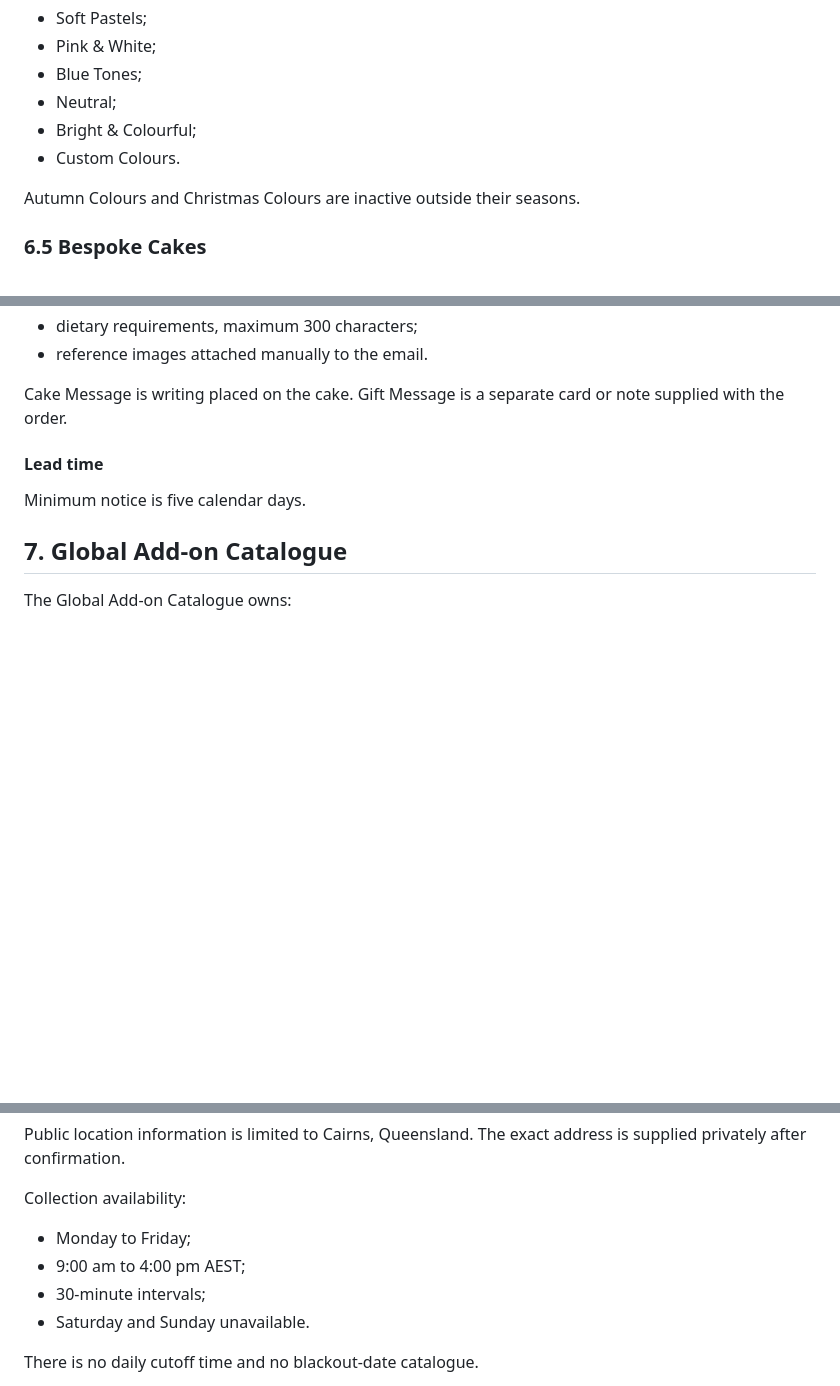
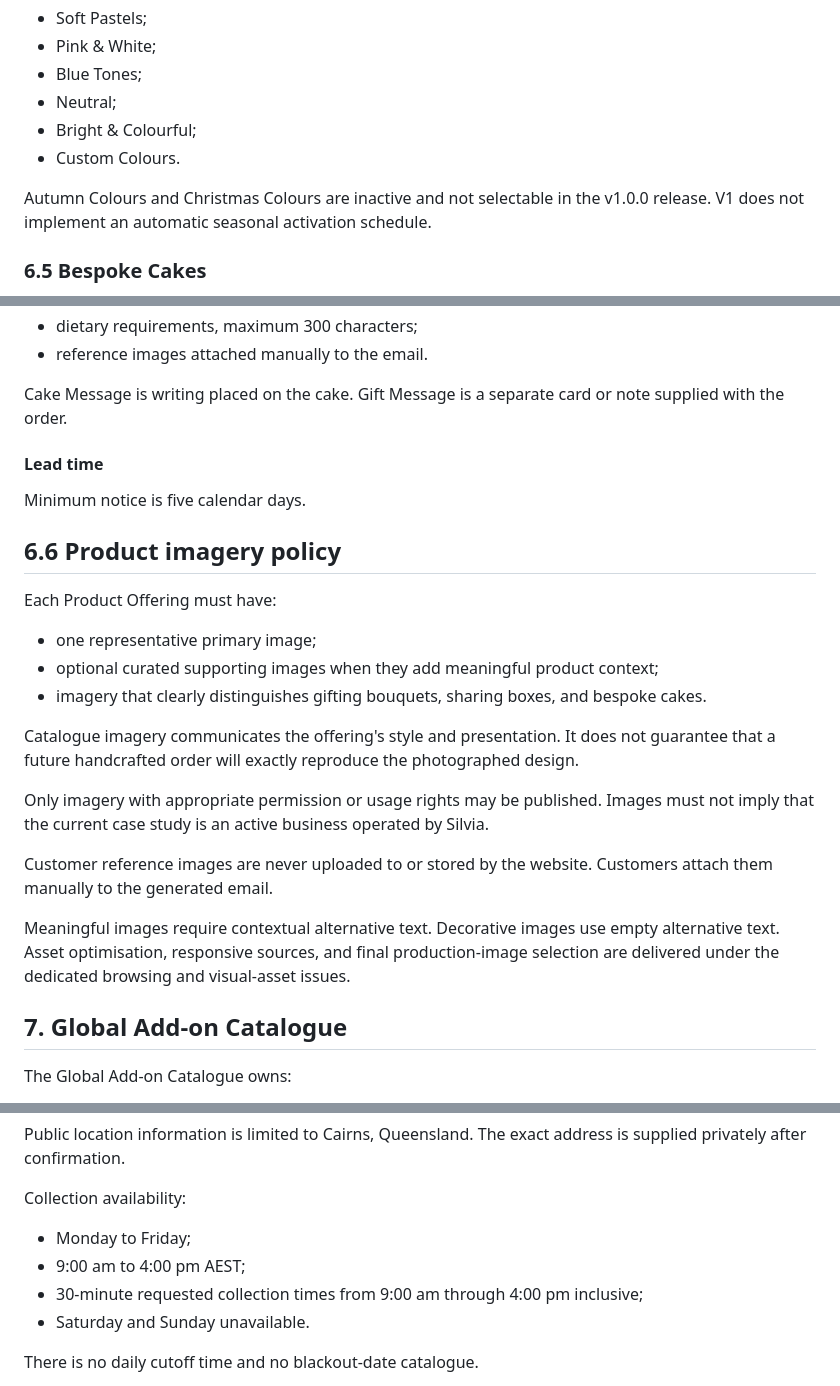
Before and after one commit to KelvinJoelC/earth-mamas-kitchen, a Markdown page: BUSINESS_REQUIREMENTS.md, 3 parts joined by grey strips. GitHub-like rendering; blank space fills up the shorter version.

```diff
--- a/BUSINESS_REQUIREMENTS.md
+++ b/BUSINESS_REQUIREMENTS.md
@@ -184,7 +184,7 @@ Active palettes are:
 - Bright & Colourful;
 - Custom Colours.
 
-Autumn Colours and Christmas Colours are inactive outside their seasons.
+Autumn Colours and Christmas Colours are inactive and not selectable in the v1.0.0 release. V1 does not implement an automatic seasonal activation schedule.
 
 ### 6.5 Bespoke Cakes
 
@@ -271,6 +271,22 @@ Cake Message is writing placed on the cake. Gift Message is a separate card or n
 
 Minimum notice is five calendar days.
 
+## 6.6 Product imagery policy
+
+Each Product Offering must have:
+
+- one representative primary image;
+- optional curated supporting images when they add meaningful product context;
+- imagery that clearly distinguishes gifting bouquets, sharing boxes, and bespoke cakes.
+
+Catalogue imagery communicates the offering's style and presentation. It does not guarantee that a future handcrafted order will exactly reproduce the photographed design.
+
+Only imagery with appropriate permission or usage rights may be published. Images must not imply that the current case study is an active business operated by Silvia.
+
+Customer reference images are never uploaded to or stored by the website. Customers attach them manually to the generated email.
+
+Meaningful images require contextual alternative text. Decorative images use empty alternative text. Asset optimisation, responsive sources, and final production-image selection are delivered under the dedicated browsing and visual-asset issues.
+
 ## 7. Global Add-on Catalogue
 
 The Global Add-on Catalogue owns:
@@ -502,7 +520,7 @@ Collection availability:
 
 - Monday to Friday;
 - 9:00 am to 4:00 pm AEST;
-- 30-minute intervals;
+- 30-minute requested collection times from 9:00 am through 4:00 pm inclusive;
 - Saturday and Sunday unavailable.
 
 There is no daily cutoff time and no blackout-date catalogue.
```
Also changed, not shown: other parts of BUSINESS_REQUIREMENTS.md (+60 -20 lines).
